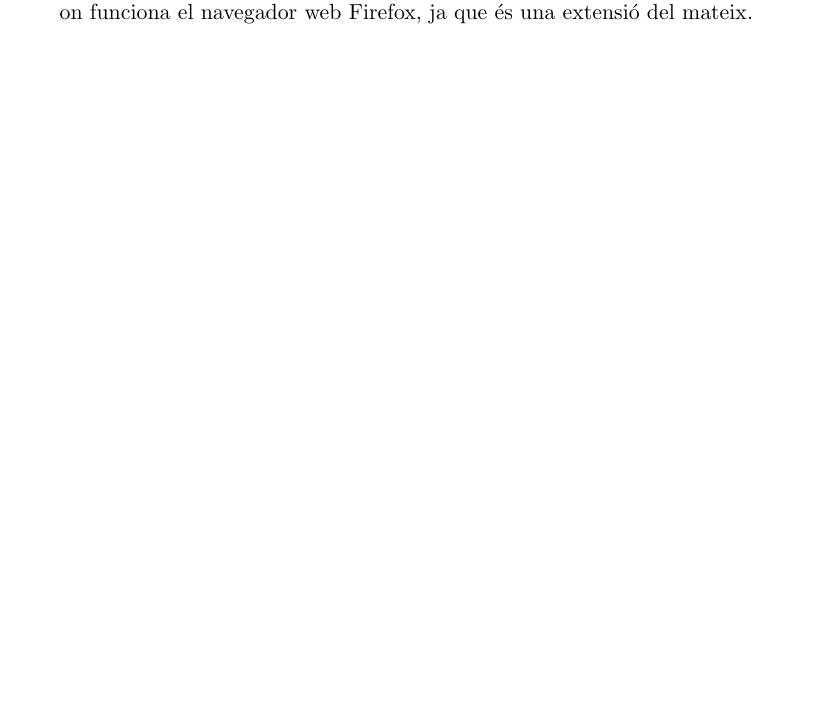
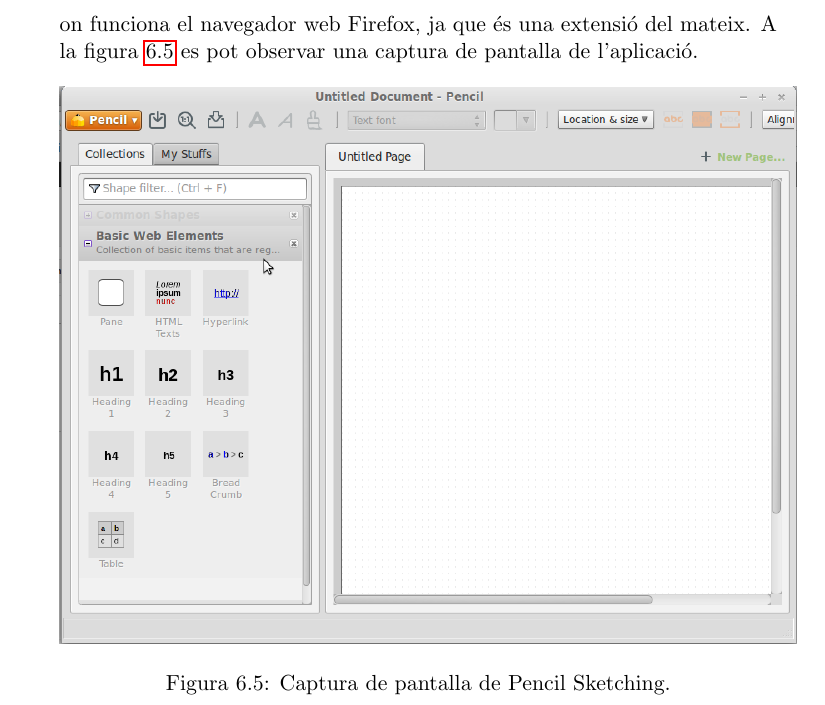
Before and after one commit to pokoli/memory, a LaTeX document (memoria.tex, which reads tecnologies.tex): part of page 44 of 87 before the commit and part of page 45 of 88 after it, cut so that both start at the same text, the shorter picture padded with empty space. Compiled offline with pdfLaTeX.

Commit message:
Afegir una captura de Pencil

```diff
--- a/tecnologies.tex
+++ b/tecnologies.tex
@@ -573,4 +573,10 @@
 
 \section{Pencil Sketching}
 \label{sec:pencil sketcing}
-Pencil Sketching és una extensió del navegador web Firefox que ens permet disenyar prototips d'interfícies gràfiques. Aquesta eina s'ha utiltizat per al disenyar el prototopis de la interfície gràfica que podeu trobar en el capítol \ref{chap:interficie_usuari}. S'ha triat aquesta eina per la seva simplicitat i perquè ens permet exportar els nostres disenys a diferents formats, com per exemple: HTML, PNG, documents Openoffice.org, documents Word i PDF. Un altre factor per elegir aquesta tecnòlogia es que funciona amb tots els sistemes operatius on funciona el navegador web Firefox, ja que és una extensió del mateix.
+Pencil Sketching és una extensió del navegador web Firefox que ens permet disenyar prototips d'interfícies gràfiques. Aquesta eina s'ha utiltizat per al disenyar el prototopis de la interfície gràfica que podeu trobar en el capítol \ref{chap:interficie_usuari}. S'ha triat aquesta eina per la seva simplicitat i perquè ens permet exportar els nostres disenys a diferents formats, com per exemple: HTML, PNG, documents Openoffice.org, documents Word i PDF. Un altre factor per elegir aquesta tecnòlogia es que funciona amb tots els sistemes operatius on funciona el navegador web Firefox, ja que és una extensió del mateix. A la figura \ref{fig:pencil} es pot observar una captura de pantalla de l'aplicació.
+
+\begin{figure}[htbp]
+\centering\includegraphics[width=13cm]{img/pencil.png}
+\caption{Captura de pantalla de Pencil Sketching.}
+\label{fig:pencil}
+\end{figure}
```
Also changed, not shown: img/pencil.png (added).
